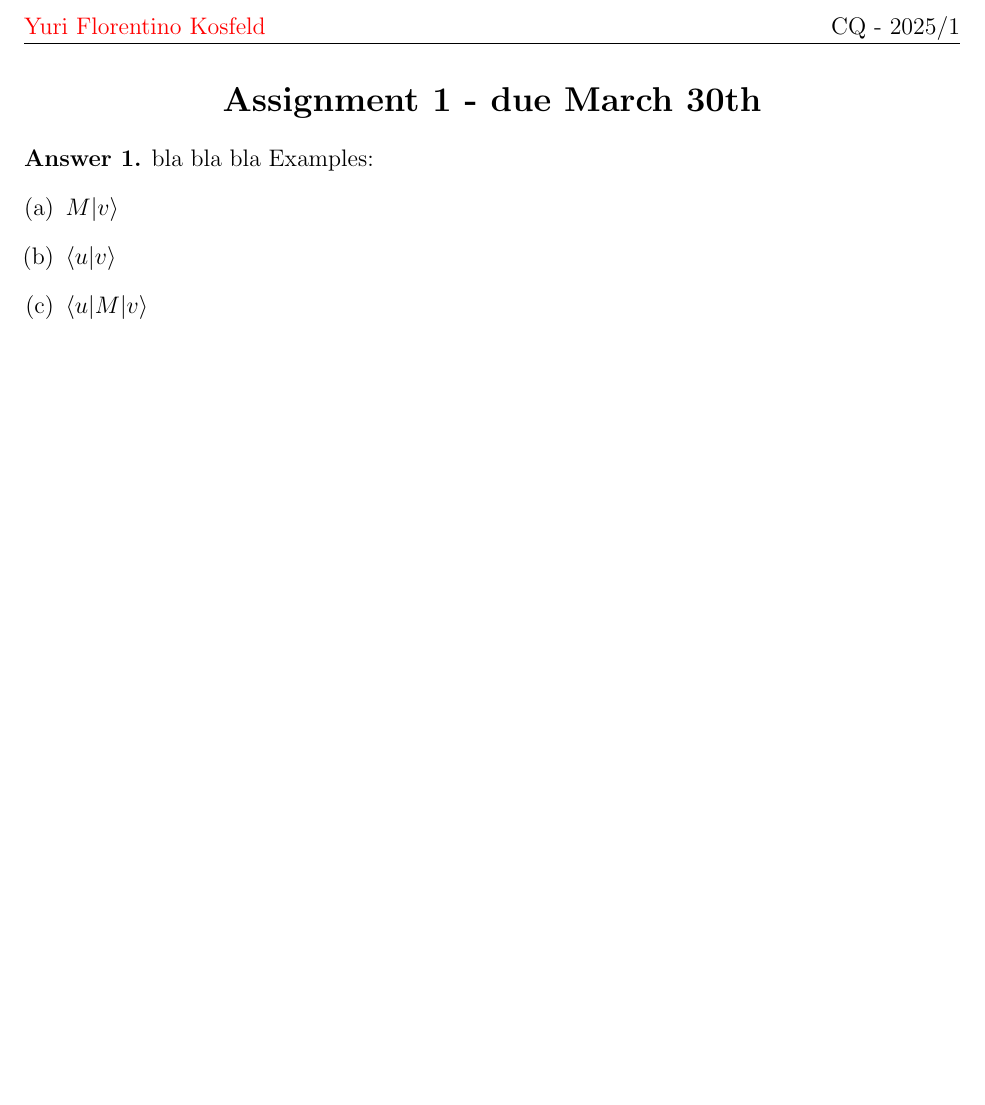
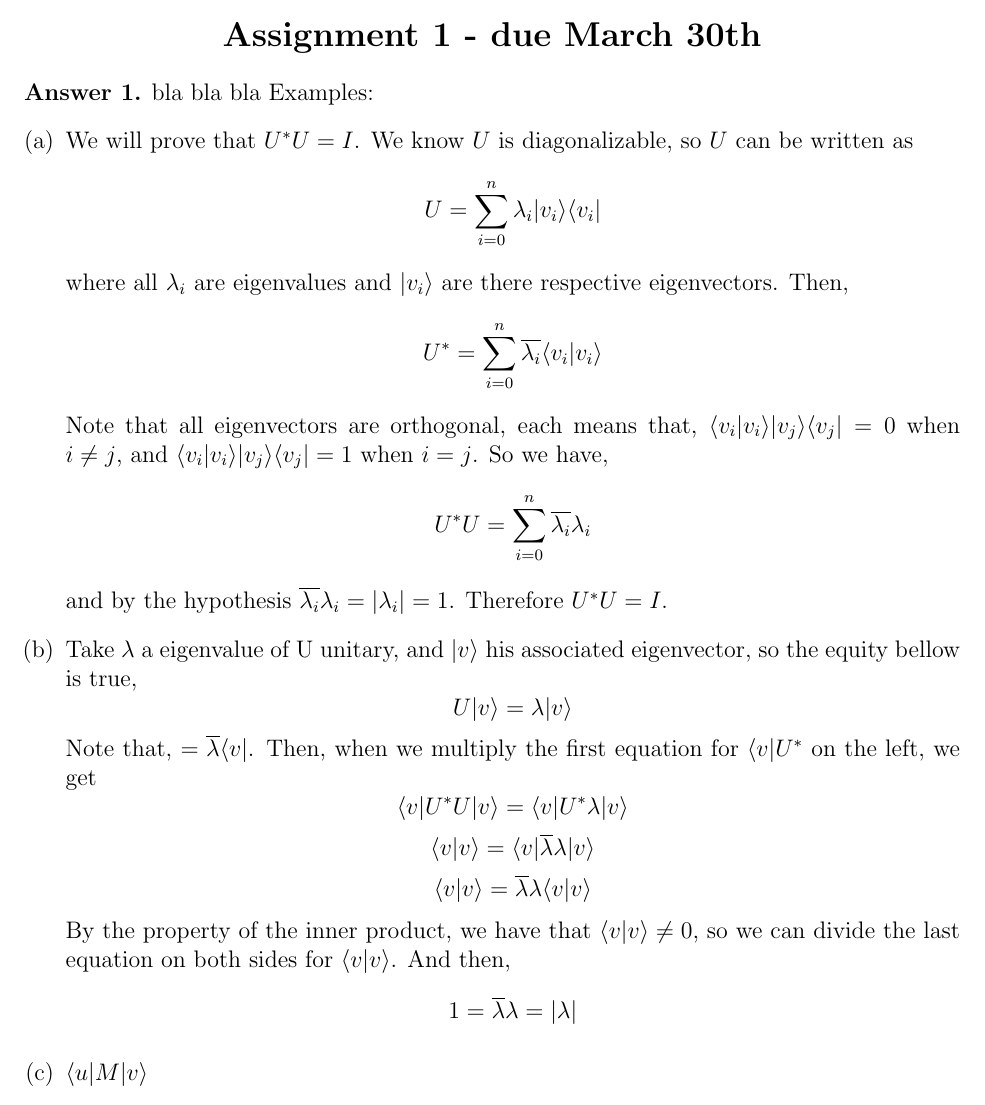
Before and after one commit to Ykosfeld/CompQuant, a LaTeX problem sheet (assignment01/cq1.tex): part of the page before the commit and part of page 1 of 2 after it, cut at the place of the change, the shorter picture padded with empty space. Compiled offline with pdfLaTeX.

Commit message:
question 1

```diff
--- a/assignment01/cq1.tex
+++ b/assignment01/cq1.tex
@@ -45,8 +45,22 @@
  bla bla bla
  Examples:
  \begin{enumerate}[(a)]
- 	\item $M \ket v$
- 	\item $\braket{u}{v}$
+ 	\item We will prove that $U^{*}U = I$. We know $U$ is diagonalizable, so $U$ can be written as \[U = \sum_{i=0}^{n} \lambda_i \ketbra{v_i}{v_i}\] where
+			all $\lambda_i$ are eigenvalues and $\ket{v_i}$ are there respective eigenvectors.
+			Then, \[ U^{*} = \sum_{i=0}^{n} \overline{\lambda_i} \braket{v_i}{v_i}\]
+			Note that all eigenvectors are orthogonal, each means that, $\braket{v_i}{v_i} \ketbra{v_j}{v_j} = 0$ when $i \neq j$, and $\braket{v_i}{v_i} \ketbra{v_j}{v_j} = 1$
+			when $i = j$. So we have, \[ U^{*}U = \sum_{i=0}^{n} \overline{\lambda_i} \lambda_i\] and by the hypothesis
+			$\overline{\lambda_i} \lambda_i = \left\lvert \lambda_i \right\rvert = 1$. Therefore $ U^{*}U = I$.
+ 	\item Take $\lambda$ a eigenvalue of U unitary, and $\ket{v}$ his associated eigenvector, so the equity bellow
+			is true, \[ U \ket{v} = \lambda\ket{v} \]
+			Note that, $ = \overline{\lambda}\bra{v}$.
+			Then, when we multiply the first equation for $\bra{v}U^{*}$ on the left, we get
+			\[ \bra{v}U^{*} U \ket{v} = \bra{v}U^{*} \lambda \ket{v}\]
+			\[ \braket{v}{v} = \bra{v}\overline{\lambda}\lambda \ket{v}\]
+			\[ \braket{v}{v} = \overline{\lambda}\lambda \braket{v}{v}\]
+			By the property of the inner product, we have that $\braket{v}{v} \neq 0$, so we can divide the last
+			equation on both sides for $\braket{v}{v}$. And then,
+			\[ 1 = \overline{\lambda}\lambda = \left\lvert \lambda \right\rvert\]
  	\item $\bra u M \ket v$
  \end{enumerate}
 
```
Also changed, not shown: assignment01/cq1.pdf.
